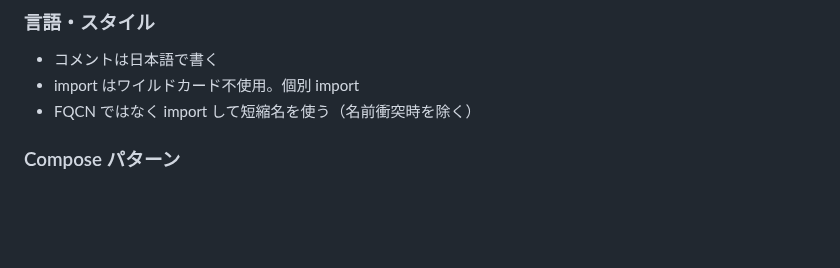
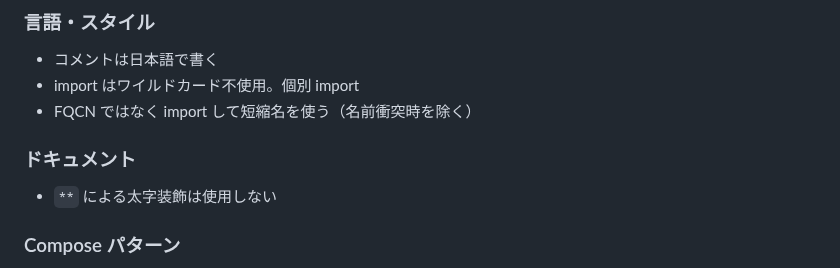
Before and after one commit to matsudamper/browsem, a Markdown page: CLAUDE.md, the part around one of its changes. Drawn GitHub-style; blank space fills up the shorter version.

Commit message:
docs: ドキュメントの**太字装飾を禁止し既存箇所を修正
コーディング規約にドキュメント向けルールを追加し、
CLAUDE.md内の**装飾をすべて除去する。

Co-authored-by: matsudamper971227 <matsudamper971227@gmail.com>

```diff
--- a/CLAUDE.md
+++ b/CLAUDE.md
@@ -61,6 +61,10 @@ GeckoView に関連する不具合・制限・既知の問題を調査する際
 - コメントは日本語で書く
 - import はワイルドカード不使用。個別 import
 - FQCN ではなく import して短縮名を使う（名前衝突時を除く）
+
+### ドキュメント
+
+- `**` による太字装飾は使用しない
 
 ### Compose パターン
 
```
Also changed, not shown: other parts of CLAUDE.md (+5 -5 lines).
